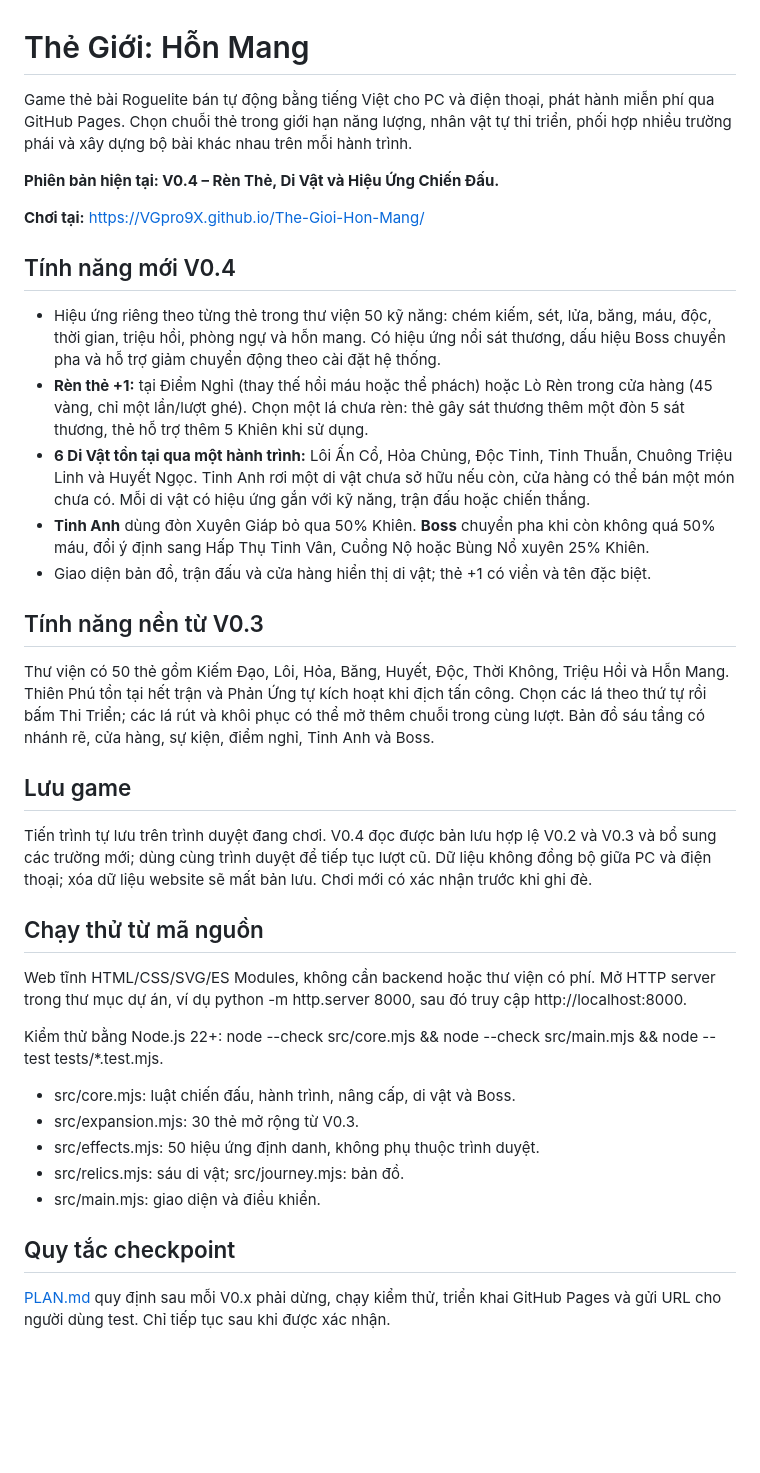
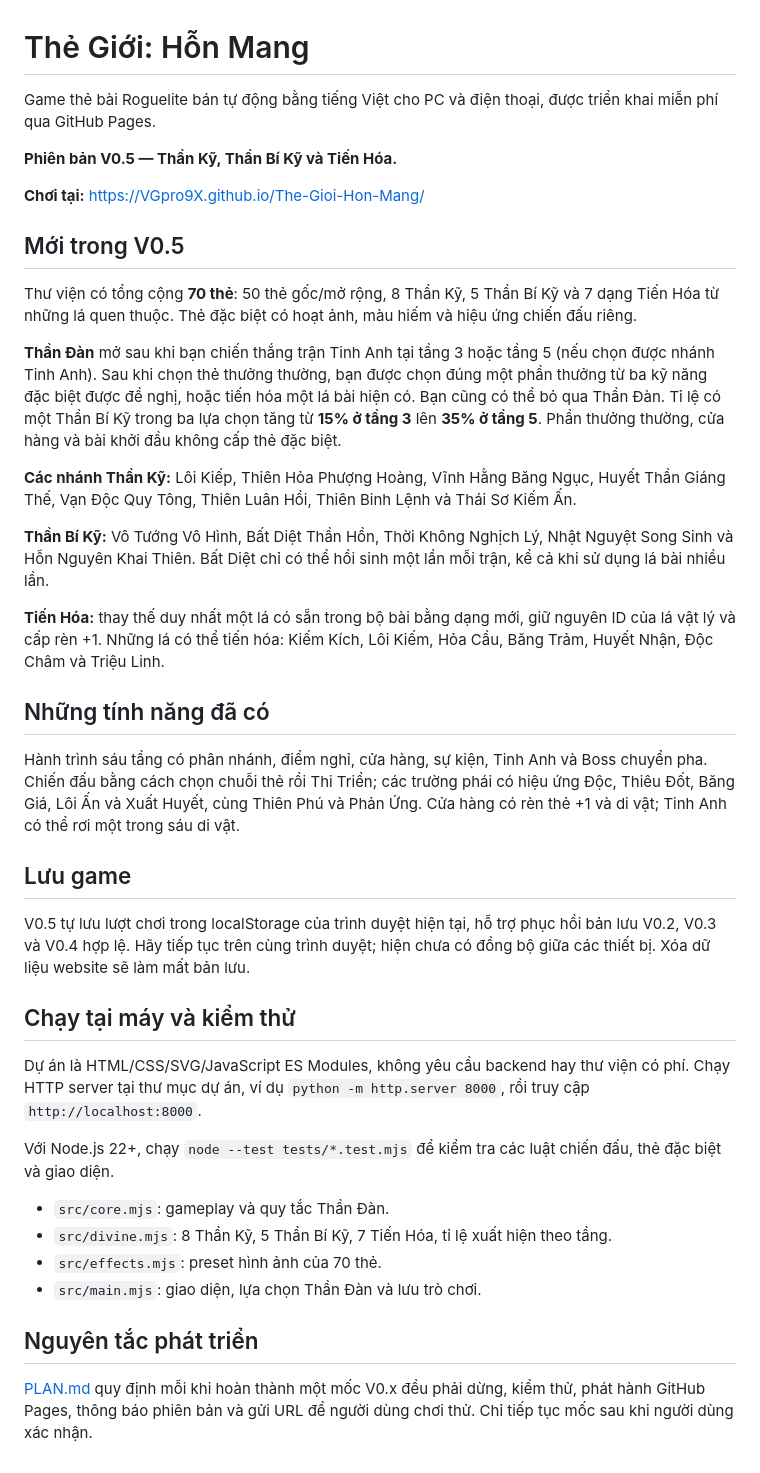
Before and after one commit to VGpro9X/The-Gioi-Hon-Mang, a Markdown page: README.md, the part around the change. Rendered like a GitHub page; blank space fills up the shorter version.

Commit message:
docs(v0.5): README.md preparation for Divine Ascension checkpoint

```diff
--- a/README.md
+++ b/README.md
@@ -1,39 +1,42 @@
 # Thẻ Giới: Hỗn Mang
 
-Game thẻ bài Roguelite bán tự động bằng tiếng Việt cho PC và điện thoại, phát hành miễn phí qua GitHub Pages. Chọn chuỗi thẻ trong giới hạn năng lượng, nhân vật tự thi triển, phối hợp nhiều trường phái và xây dựng bộ bài khác nhau trên mỗi hành trình.
+Game thẻ bài Roguelite bán tự động bằng tiếng Việt cho PC và điện thoại, được triển khai miễn phí qua GitHub Pages.
 
-**Phiên bản hiện tại: V0.4 – Rèn Thẻ, Di Vật và Hiệu Ứng Chiến Đấu.**
+**Phiên bản V0.5 — Thần Kỹ, Thần Bí Kỹ và Tiến Hóa.**
 
 **Chơi tại:** https://VGpro9X.github.io/The-Gioi-Hon-Mang/
 
-## Tính năng mới V0.4
+## Mới trong V0.5
 
-- Hiệu ứng riêng theo từng thẻ trong thư viện 50 kỹ năng: chém kiếm, sét, lửa, băng, máu, độc, thời gian, triệu hồi, phòng ngự và hỗn mang. Có hiệu ứng nổi sát thương, dấu hiệu Boss chuyển pha và hỗ trợ giảm chuyển động theo cài đặt hệ thống.
-- **Rèn thẻ +1:** tại Điểm Nghỉ (thay thế hồi máu hoặc thể phách) hoặc Lò Rèn trong cửa hàng (45 vàng, chỉ một lần/lượt ghé). Chọn một lá chưa rèn: thẻ gây sát thương thêm một đòn 5 sát thương, thẻ hỗ trợ thêm 5 Khiên khi sử dụng.
-- **6 Di Vật tồn tại qua một hành trình:** Lôi Ấn Cổ, Hỏa Chủng, Độc Tinh, Tinh Thuẫn, Chuông Triệu Linh và Huyết Ngọc. Tinh Anh rơi một di vật chưa sở hữu nếu còn, cửa hàng có thể bán một món chưa có. Mỗi di vật có hiệu ứng gắn với kỹ năng, trận đấu hoặc chiến thắng.
-- **Tinh Anh** dùng đòn Xuyên Giáp bỏ qua 50% Khiên. **Boss** chuyển pha khi còn không quá 50% máu, đổi ý định sang Hấp Thụ Tinh Vân, Cuồng Nộ hoặc Bùng Nổ xuyên 25% Khiên.
-- Giao diện bản đồ, trận đấu và cửa hàng hiển thị di vật; thẻ +1 có viền và tên đặc biệt.
+Thư viện có tổng cộng **70 thẻ**: 50 thẻ gốc/mở rộng, 8 Thần Kỹ, 5 Thần Bí Kỹ và 7 dạng Tiến Hóa từ những lá quen thuộc. Thẻ đặc biệt có hoạt ảnh, màu hiếm và hiệu ứng chiến đấu riêng.
 
-## Tính năng nền từ V0.3
+**Thần Đàn** mở sau khi bạn chiến thắng trận Tinh Anh tại tầng 3 hoặc tầng 5 (nếu chọn được nhánh Tinh Anh). Sau khi chọn thẻ thưởng thường, bạn được chọn đúng một phần thưởng từ ba kỹ năng đặc biệt được đề nghị, hoặc tiến hóa một lá bài hiện có. Bạn cũng có thể bỏ qua Thần Đàn. Tỉ lệ có một Thần Bí Kỹ trong ba lựa chọn tăng từ **15% ở tầng 3** lên **35% ở tầng 5**. Phần thưởng thường, cửa hàng và bài khởi đầu không cấp thẻ đặc biệt.
 
-Thư viện có 50 thẻ gồm Kiếm Đạo, Lôi, Hỏa, Băng, Huyết, Độc, Thời Không, Triệu Hồi và Hỗn Mang. Thiên Phú tồn tại hết trận và Phản Ứng tự kích hoạt khi địch tấn công. Chọn các lá theo thứ tự rồi bấm Thi Triển; các lá rút và khôi phục có thể mở thêm chuỗi trong cùng lượt. Bản đồ sáu tầng có nhánh rẽ, cửa hàng, sự kiện, điểm nghỉ, Tinh Anh và Boss.
+**Các nhánh Thần Kỹ:** Lôi Kiếp, Thiên Hỏa Phượng Hoàng, Vĩnh Hằng Băng Ngục, Huyết Thần Giáng Thế, Vạn Độc Quy Tông, Thiên Luân Hồi, Thiên Binh Lệnh và Thái Sơ Kiếm Ấn.
+
+**Thần Bí Kỹ:** Vô Tướng Vô Hình, Bất Diệt Thần Hồn, Thời Không Nghịch Lý, Nhật Nguyệt Song Sinh và Hỗn Nguyên Khai Thiên. Bất Diệt chỉ có thể hồi sinh một lần mỗi trận, kể cả khi sử dụng lá bài nhiều lần.
+
+**Tiến Hóa:** thay thế duy nhất một lá có sẵn trong bộ bài bằng dạng mới, giữ nguyên ID của lá vật lý và cấp rèn +1. Những lá có thể tiến hóa: Kiếm Kích, Lôi Kiếm, Hỏa Cầu, Băng Trảm, Huyết Nhận, Độc Châm và Triệu Linh.
+
+## Những tính năng đã có
+
+Hành trình sáu tầng có phân nhánh, điểm nghỉ, cửa hàng, sự kiện, Tinh Anh và Boss chuyển pha. Chiến đấu bằng cách chọn chuỗi thẻ rồi Thi Triển; các trường phái có hiệu ứng Độc, Thiêu Đốt, Băng Giá, Lôi Ấn và Xuất Huyết, cùng Thiên Phú và Phản Ứng. Cửa hàng có rèn thẻ +1 và di vật; Tinh Anh có thể rơi một trong sáu di vật.
 
 ## Lưu game
 
-Tiến trình tự lưu trên trình duyệt đang chơi. V0.4 đọc được bản lưu hợp lệ V0.2 và V0.3 và bổ sung các trường mới; dùng cùng trình duyệt để tiếp tục lượt cũ. Dữ liệu không đồng bộ giữa PC và điện thoại; xóa dữ liệu website sẽ mất bản lưu. Chơi mới có xác nhận trước khi ghi đè.
+V0.5 tự lưu lượt chơi trong localStorage của trình duyệt hiện tại, hỗ trợ phục hồi bản lưu V0.2, V0.3 và V0.4 hợp lệ. Hãy tiếp tục trên cùng trình duyệt; hiện chưa có đồng bộ giữa các thiết bị. Xóa dữ liệu website sẽ làm mất bản lưu.
 
-## Chạy thử từ mã nguồn
+## Chạy tại máy và kiểm thử
 
-Web tĩnh HTML/CSS/SVG/ES Modules, không cần backend hoặc thư viện có phí. Mở HTTP server trong thư mục dự án, ví dụ python -m http.server 8000, sau đó truy cập http://localhost:8000.
+Dự án là HTML/CSS/SVG/JavaScript ES Modules, không yêu cầu backend hay thư viện có phí. Chạy HTTP server tại thư mục dự án, ví dụ `python -m http.server 8000`, rồi truy cập `http://localhost:8000`.
 
-Kiểm thử bằng Node.js 22+: node --check src/core.mjs && node --check src/main.mjs && node --test tests/*.test.mjs.
+Với Node.js 22+, chạy `node --test tests/*.test.mjs` để kiểm tra các luật chiến đấu, thẻ đặc biệt và giao diện.
 
-- src/core.mjs: luật chiến đấu, hành trình, nâng cấp, di vật và Boss.
-- src/expansion.mjs: 30 thẻ mở rộng từ V0.3.
-- src/effects.mjs: 50 hiệu ứng định danh, không phụ thuộc trình duyệt.
-- src/relics.mjs: sáu di vật; src/journey.mjs: bản đồ.
-- src/main.mjs: giao diện và điều khiển.
+- `src/core.mjs`: gameplay và quy tắc Thần Đàn.
+- `src/divine.mjs`: 8 Thần Kỹ, 5 Thần Bí Kỹ, 7 Tiến Hóa, tỉ lệ xuất hiện theo tầng.
+- `src/effects.mjs`: preset hình ảnh của 70 thẻ.
+- `src/main.mjs`: giao diện, lựa chọn Thần Đàn và lưu trò chơi.
 
-## Quy tắc checkpoint
+## Nguyên tắc phát triển
 
-[PLAN.md](./PLAN.md) quy định sau mỗi V0.x phải dừng, chạy kiểm thử, triển khai GitHub Pages và gửi URL cho người dùng test. Chỉ tiếp tục sau khi được xác nhận.
+[PLAN.md](./PLAN.md) quy định mỗi khi hoàn thành một mốc V0.x đều phải dừng, kiểm thử, phát hành GitHub Pages, thông báo phiên bản và gửi URL để người dùng chơi thử. Chỉ tiếp tục mốc sau khi người dùng xác nhận.
```
